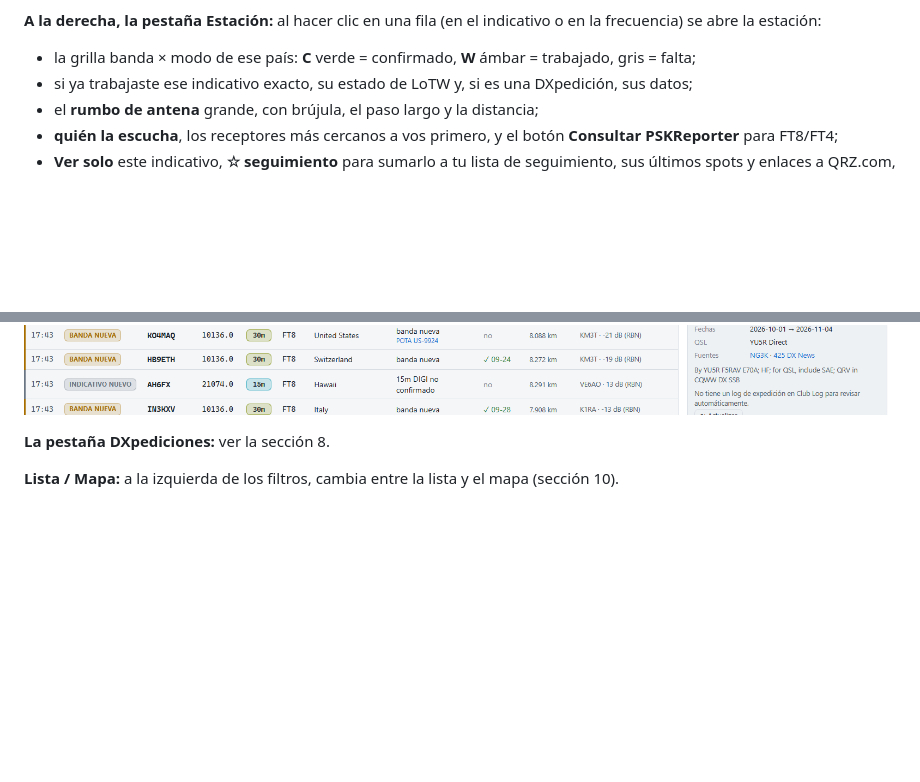
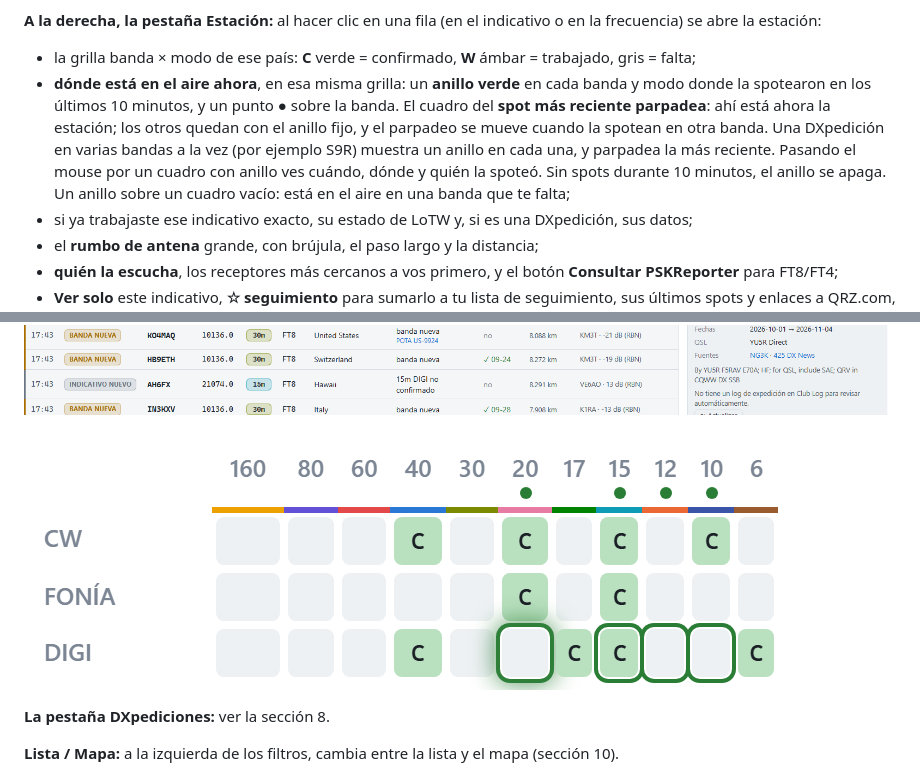
Before and after one commit to ddimunzio/dx-agent-download, a Markdown page: MANUAL.es.md, 2 parts joined by grey strips. Drawn GitHub-style; pictures changed too: images/grid-onair.es.png (added); blank space fills up the shorter version.

Commit message:
Manual: on the air in the Station tab's grid, with a screenshot

```diff
--- a/MANUAL.es.md
+++ b/MANUAL.es.md
@@ -121,6 +121,14 @@ frecuencia) se abre la estación:
 
 - la grilla banda × modo de ese país: **C** verde = confirmado, **W** ámbar = trabajado, gris =
   falta;
+- **dónde está en el aire ahora**, en esa misma grilla: un **anillo verde** en cada banda y modo
+  donde la spotearon en los últimos 10 minutos, y un punto ● sobre la banda. El cuadro del
+  **spot más reciente parpadea**: ahí está ahora la estación; los otros quedan con el anillo
+  fijo, y el parpadeo se mueve cuando la spotean en otra banda. Una DXpedición en varias bandas
+  a la vez (por ejemplo S9R) muestra un anillo en cada una, y parpadea la más reciente. Pasando
+  el mouse por un cuadro con anillo ves cuándo, dónde y quién la spoteó. Sin spots durante 10
+  minutos, el anillo se apaga. Un anillo sobre un cuadro vacío: está en el aire en una banda que
+  te falta;
 - si ya trabajaste ese indicativo exacto, su estado de LoTW y, si es una DXpedición, sus datos;
 - el **rumbo de antena** grande, con brújula, el paso largo y la distancia;
 - **quién la escucha**, los receptores más cercanos a vos primero, y el botón **Consultar
@@ -129,6 +137,8 @@ frecuencia) se abre la estación:
   últimos spots y enlaces a QRZ.com, HamQTH y DXWatch.
 
 ![La pestaña Estación, con una DXpedición en el aire](images/station.es.png)
+
+![En el aire: S9R en cuatro bandas a la vez; parpadea 20 m digital, el spot más reciente, en una banda que falta](images/grid-onair.es.png)
 
 **La pestaña DXpediciones:** ver la sección 8.
 
```
Also changed, not shown: MANUAL.en.md (+9 -0 lines), images/grid-onair.en.png (added).
